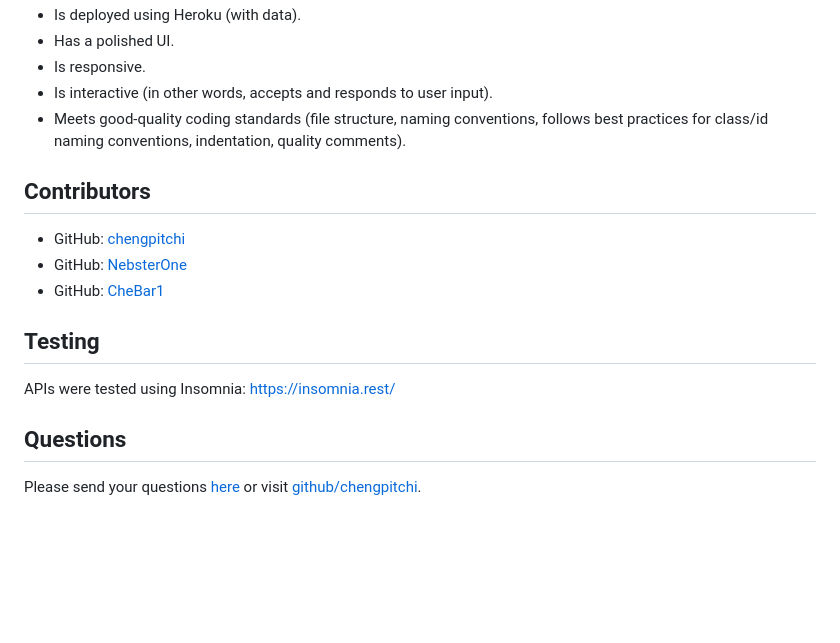
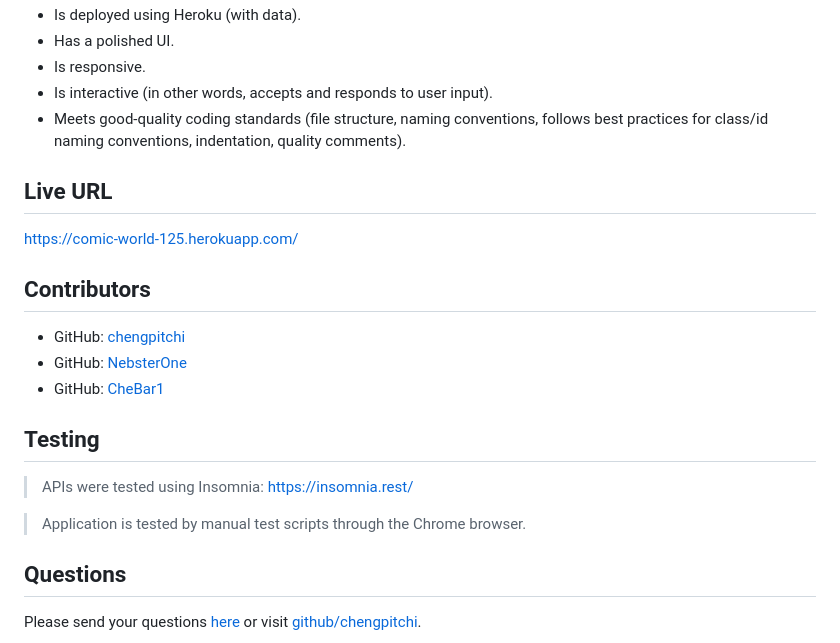
Before and after one commit to chengpitchi/online-comic-store, a Markdown page: README.md, the part around the change printed below. Drawn GitHub-style; blank space fills up the shorter version.

```diff
--- a/README.md
+++ b/README.md
@@ -79,13 +93,18 @@ THEN a confirmation email with the order details is sent to my mailbox.
 * Is interactive (in other words, accepts and responds to user input).
 * Meets good-quality coding standards (file structure, naming conventions, follows best practices for class/id naming conventions, indentation, quality comments).
 
+## Live URL
+https://comic-world-125.herokuapp.com/
+
 ## Contributors
 * GitHub: [chengpitchi](https://github.com/chengpitchi)
 * GitHub: [NebsterOne](https://github.com/NebsterOne)
 * GitHub: [CheBar1](https://github.com/CheBar1)
 
 ## Testing
-APIs were tested using Insomnia: https://insomnia.rest/
+> APIs were tested using Insomnia: https://insomnia.rest/
+
+> Application is tested by manual test scripts through the Chrome browser.
 
 ## Questions
 Please send your questions [here](mailto:findme@gmail.com?subject=[GitHub]%20Dev%20Connect) or visit [github/chengpitchi](https://github.com/chengpitchi).
```
Also changed, not shown: other parts of README.md (+26 -12 lines), public/images/model.png (added), 15 other files.
